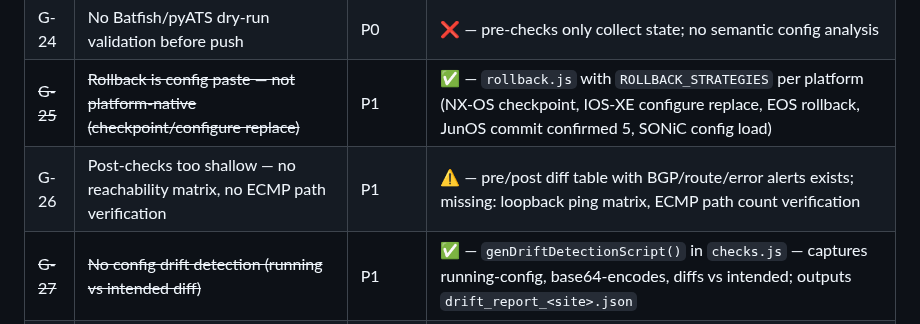
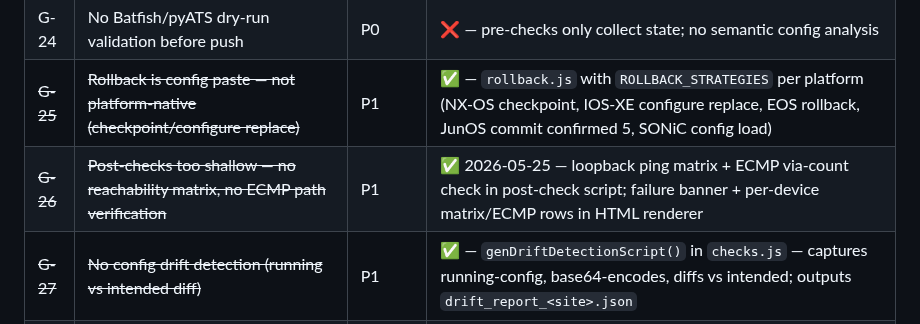
Before and after one commit to Amit33-design/Network-Automation, a Markdown page: CLAUDE.md, the part around the change. GitHub-like rendering.

Commit message:
docs: mark G-26 resolved in gap table

```diff
--- a/CLAUDE.md
+++ b/CLAUDE.md
@@ -160,7 +160,7 @@ Status: ✅ = resolved · ⚠️ = partial · ❌ = open
 | ~~G-23~~ | ~~Pre-checks do not capture device state baseline (show bgp/route/interface)~~ | P0 | ✅ — `genPreCheckScript()` in `checks.js` captures: bgp summary, ip route summary, interface errors, CPU, LLDP neighbors → baseline JSON |
 | G-24 | No Batfish/pyATS dry-run validation before push | P0 | ❌ — pre-checks only collect state; no semantic config analysis |
 | ~~G-25~~ | ~~Rollback is config paste — not platform-native (checkpoint/configure replace)~~ | P1 | ✅ — `rollback.js` with `ROLLBACK_STRATEGIES` per platform (NX-OS checkpoint, IOS-XE configure replace, EOS rollback, JunOS commit confirmed 5, SONiC config load) |
-| G-26 | Post-checks too shallow — no reachability matrix, no ECMP path verification | P1 | ⚠️ — pre/post diff table with BGP/route/error alerts exists; missing: loopback ping matrix, ECMP path count verification |
+| ~~G-26~~ | ~~Post-checks too shallow — no reachability matrix, no ECMP path verification~~ | P1 | ✅ 2026-05-25 — loopback ping matrix + ECMP via-count check in post-check script; failure banner + per-device matrix/ECMP rows in HTML renderer |
 | ~~G-27~~ | ~~No config drift detection (running vs intended diff)~~ | P1 | ✅ — `genDriftDetectionScript()` in `checks.js` — captures running-config, base64-encodes, diffs vs intended; outputs `drift_report_<site>.json` |
 | ~~G-28~~ | ~~No canary deployment (1 device first)~~ | P1 | ✅ — `genCanaryDeployScript()` in `deploy.js` — canary leaf first → BGP verify → confirmation gate → remaining devices |
 
```
